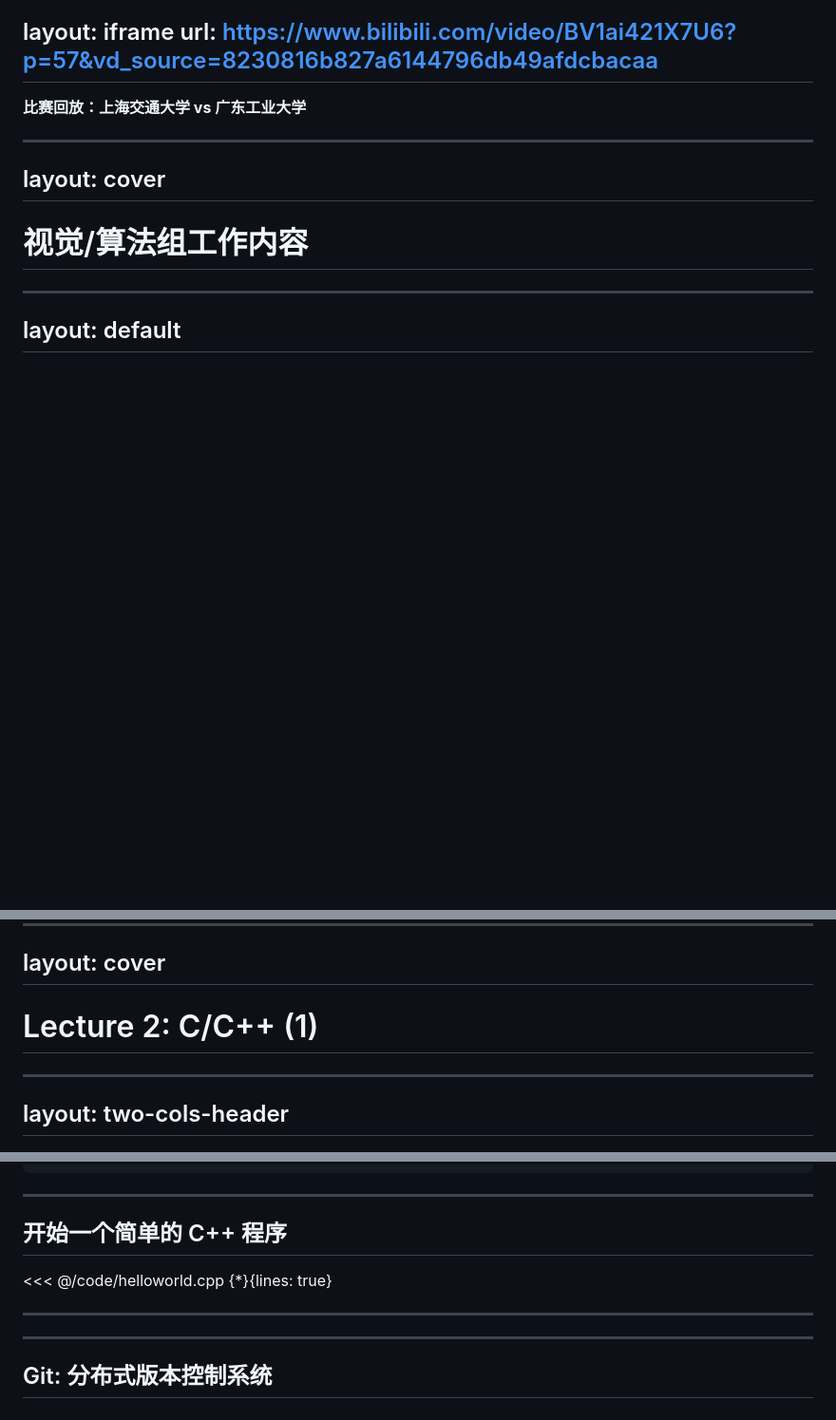
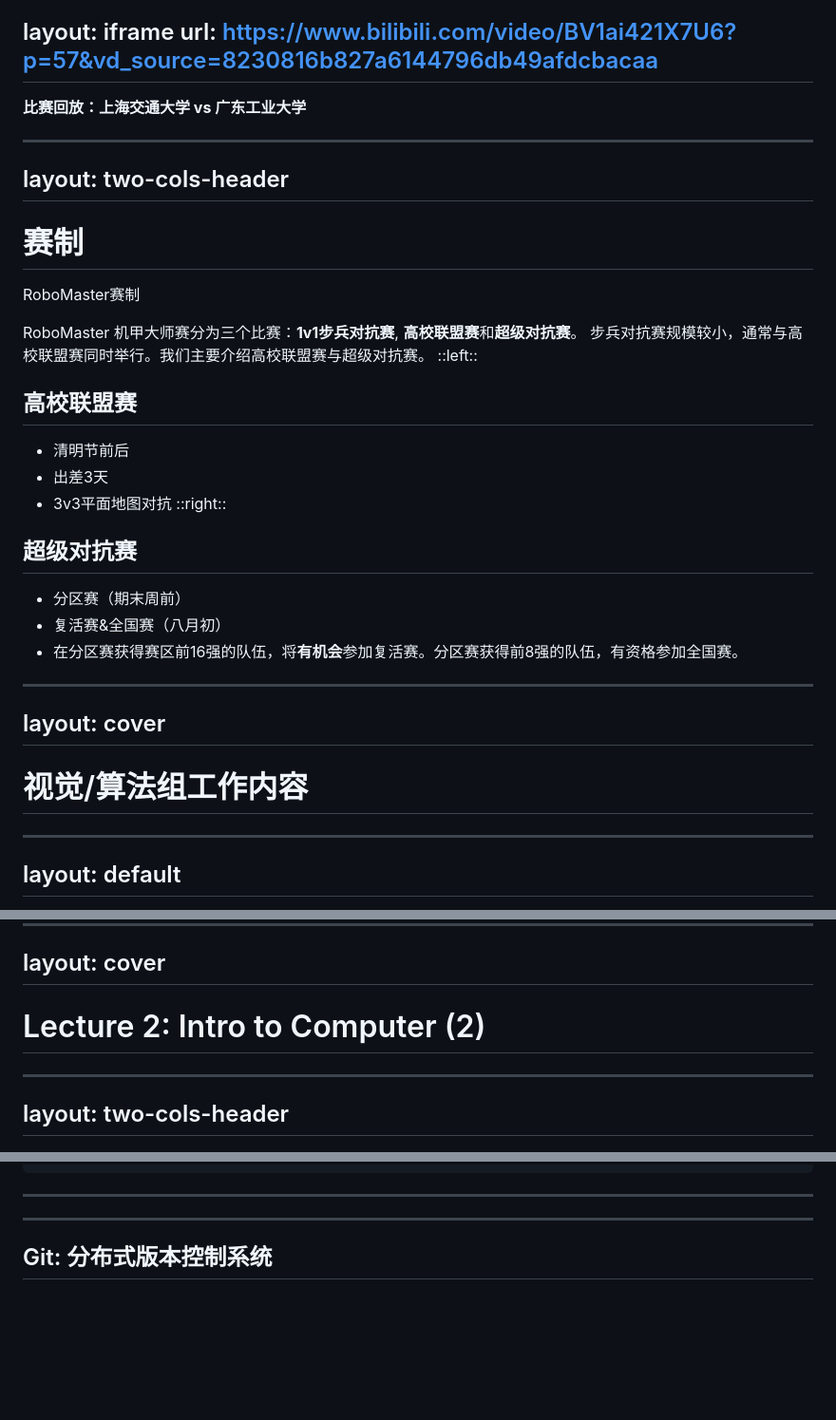
Before and after one commit to ARTINX/2025-Vision-Train-Lecture, a Markdown page: lecture/Lecture1/Lecture1.md, 3 parts joined by grey strips. Shown: that part at 95% size. Rendered like a GitHub page; blank space fills up the shorter version.

Commit message:
add RoboMaster rule intro

```diff
--- a/lecture/Lecture1/Lecture1.md
+++ b/lecture/Lecture1/Lecture1.md
@@ -54,6 +54,27 @@ url: https://www.bilibili.com/video/BV1ai421X7U6?p=57&vd_source=8230816b827a6144
 ---
 
 **比赛回放：上海交通大学 vs 广东工业大学**
+
+---
+layout: two-cols-header
+---
+
+# 赛制
+RoboMaster赛制
+
+RoboMaster 机甲大师赛分为三个比赛：**1v1步兵对抗赛**, **高校联盟赛**和**超级对抗赛**。
+步兵对抗赛规模较小，通常与高校联盟赛同时举行。我们主要介绍高校联盟赛与超级对抗赛。
+::left::
+## 高校联盟赛
+- 清明节前后
+- 出差3天
+- 3v3平面地图对抗
+::right::
+## 超级对抗赛
+- 分区赛（期末周前）
+- 复活赛&全国赛（八月初）
+- 在分区赛获得赛区前16强的队伍，将**有机会**参加复活赛。分区赛获得前8强的队伍，有资格参加全国赛。
+
 
 ---
 layout: cover
@@ -146,7 +167,7 @@ layout: default
 layout: cover
 ---
 
-# Lecture 2: C/C++ (1)
+# Lecture 2: Intro to Computer (2)
 
 ---
 layout: two-cols-header
@@ -192,12 +213,6 @@ sudo apt install build-essential cmake git # 安装基本的开发工具
 
 ---
 
-## 开始一个简单的 C++ 程序
-
-<<< @/code/helloworld.cpp {*}{lines: true}
-
----
-
 
 ---
 
```
